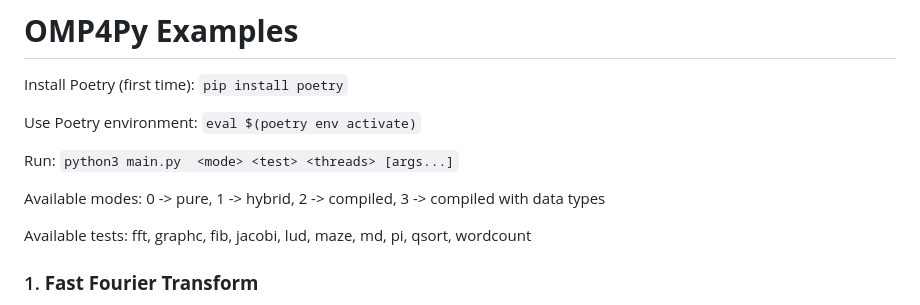
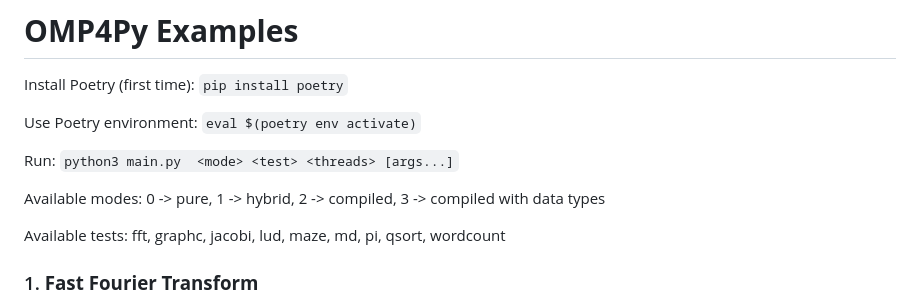
Before and after one commit to alexxvedo/omp4py_TFM, a Markdown page: examples/README.md, the part around the change. GitHub-like rendering.

Commit message:
Update README
Removed 'fib' from the list of available tests in the README.

```diff
--- a/examples/README.md
+++ b/examples/README.md
@@ -8,7 +8,7 @@ Run: ``python3 main.py  <mode> <test> <threads> [args...]``
 
 Available modes: 0 -> pure, 1 -> hybrid, 2 -> compiled, 3 -> compiled with data types
 
-Available tests: fft, graphc, fib, jacobi, lud, maze, md, pi, qsort, wordcount
+Available tests: fft, graphc, jacobi, lud, maze, md, pi, qsort, wordcount
 
 ### 1. **Fast Fourier Transform**
 This experiment evaluates the performance of the Fast Fourier Transform (FFT), an efficient algorithm used to compute the Discrete Fourier Transform (DFT) of a sequence. FFT allows for the conversion of a signal from the time domain to the frequency domain. The tests were conducted using a complex data vector of 4 million numbers.
```
